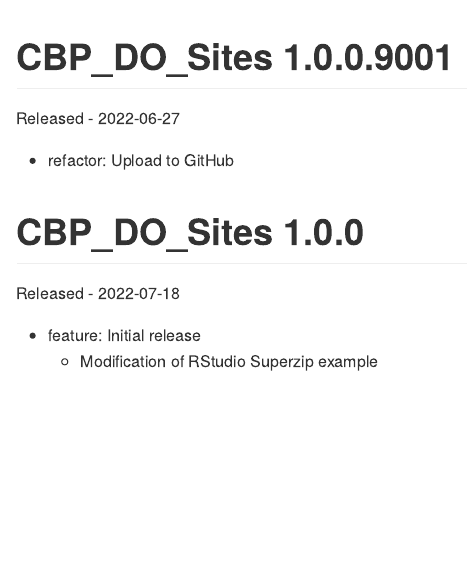
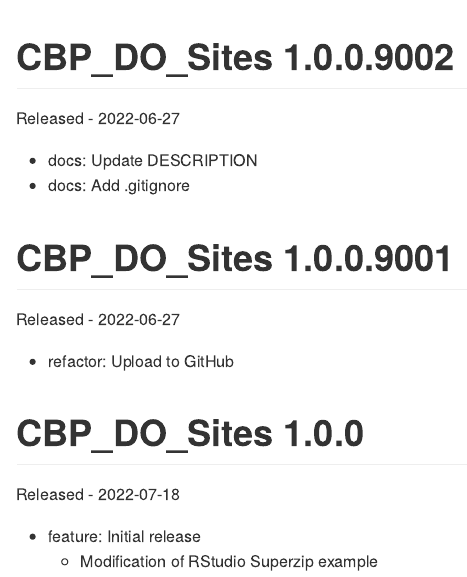
Before and after one commit to leppott/CBP_DO_Sites, an R Markdown document (NEWS.rmd): the page in a window 1100 px wide, from 200 px down. The pictures show the output file NEWS.md that the author committed with the source, drawn offline in the style of GitHub.

Commit message:
v1.0.0.9002
-   docs: Update DESCRIPTION
-   docs: Add .gitignore

````diff
--- a/NEWS.rmd
+++ b/NEWS.rmd
@@ -20,6 +20,13 @@ knitr::opts_chunk$set(
 cat(paste0("Last Update: ",Sys.time()))
 ```
 
+CBP_DO_Sites 1.0.0.9002
+===========
+Released - 2022-06-27
+
+* docs: Update DESCRIPTION
+* docs: Add .gitignore
+
 CBP_DO_Sites 1.0.0.9001
 ===========
 Released - 2022-06-27
````
Also changed, not shown: NEWS.md, 4 other files.
